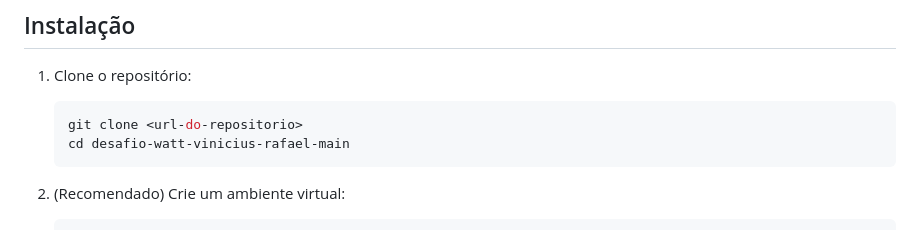
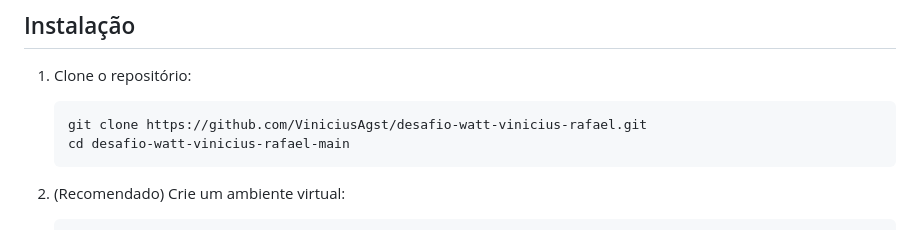
Before and after one commit to ViniciusAgst/desafio-watt-vinicius-rafael, a Markdown page: README.md, the part around the change. Drawn GitHub-style.

Commit message:
Update repository URL in installation instructions

````diff
--- a/README.md
+++ b/README.md
@@ -67,7 +67,7 @@ a string de conexão (`dsn`) em `middleware/main.py`.
 
 1. Clone o repositório:
    ```bash
-   git clone <url-do-repositorio>
+   git clone https://github.com/ViniciusAgst/desafio-watt-vinicius-rafael.git
    cd desafio-watt-vinicius-rafael-main
    ```
 
````
